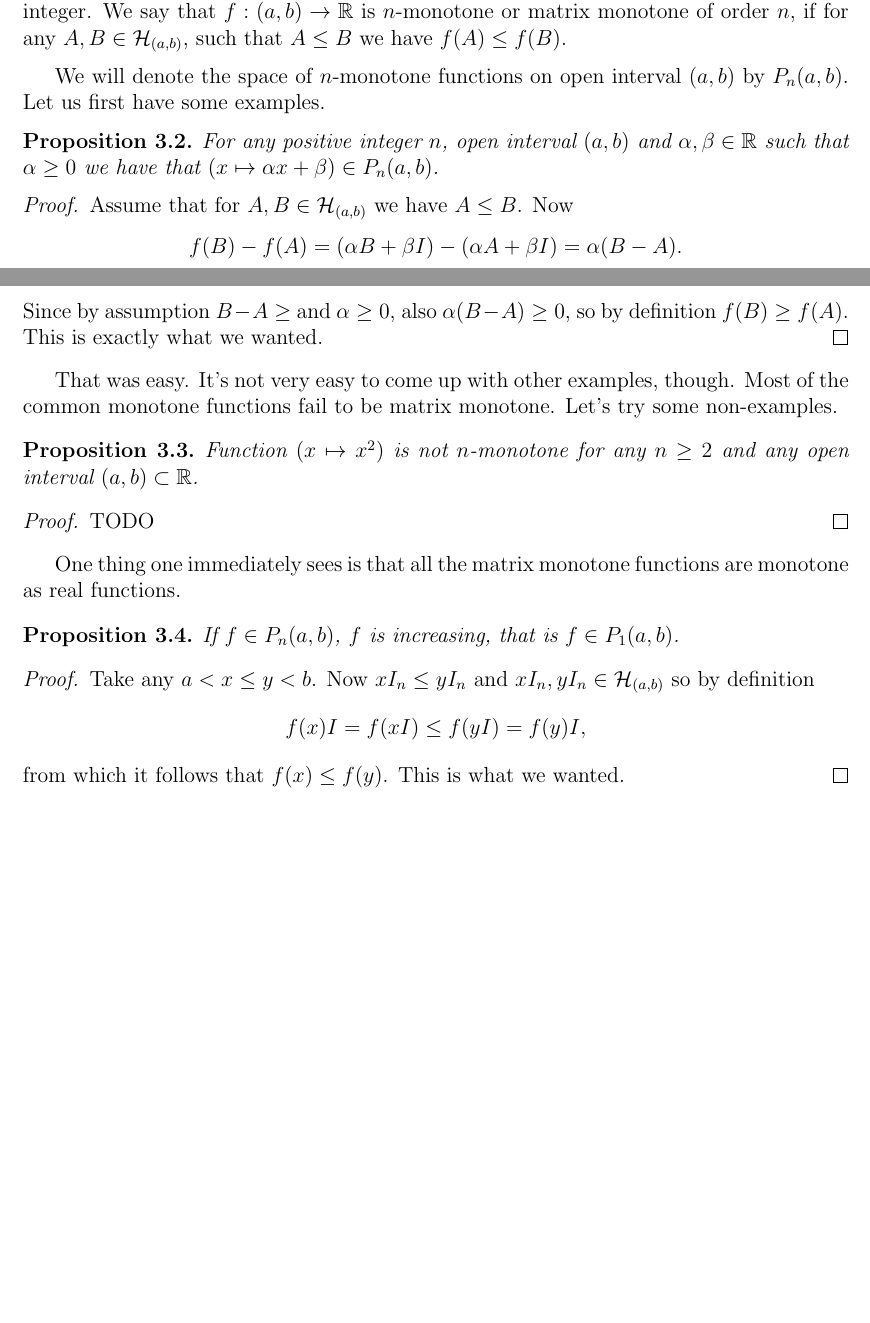
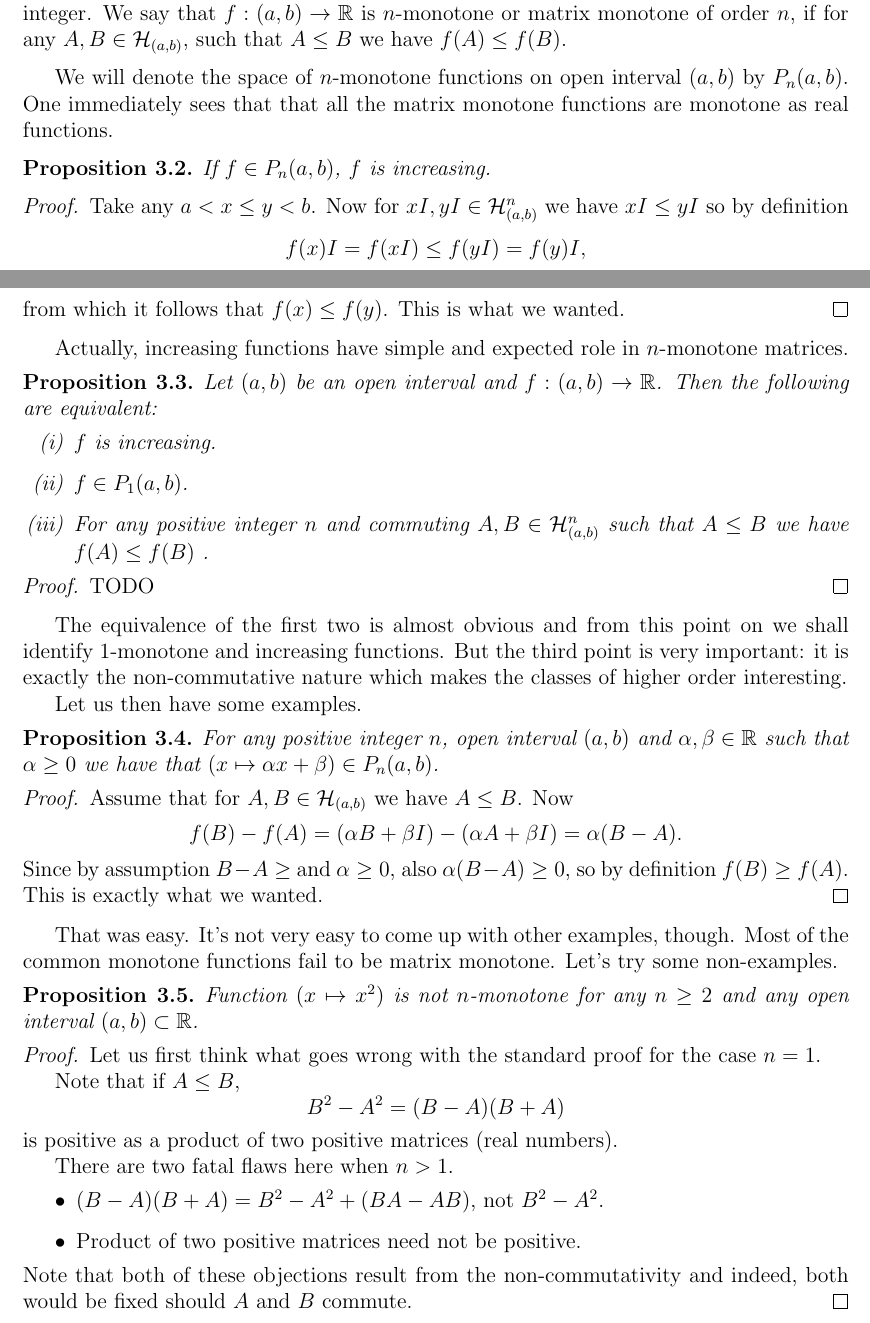
Before and after one commit to gtrrebel/gradu, a LaTeX document (gradu_main.tex, which reads chapters/monotone_matrix_function.tex, gradu_setup.tex): two parts of pages 11 and 12 of 12, joined at a grey line, cut so that both start at the same text, the shorter picture padded with empty space. Compiled offline with pdfLaTeX.

Commit message:
monotone basics

```diff
--- a/chapters/monotone_matrix_function.tex
+++ b/chapters/monotone_matrix_function.tex
@@ -12,7 +12,36 @@ We first state the definition.
 	Let $(a,b) \subset \R$ be an open, possibly unbounded interval and $n$ positive integer. We say that $f : (a, b) \to \R$ is $n$-monotone or matrix monotone of order $n$, if for any $A, B \in \H_{(a, b)}$, such that $A \leq B$ we have $f(A) \leq f(B)$.
 \end{maar}
 
-We will denote the space of $n$-monotone functions on open interval $(a, b)$ by $P_{n}(a, b)$. Let us first have some examples.
+We will denote the space of $n$-monotone functions on open interval $(a, b)$ by $P_{n}(a, b)$. One immediately sees that that all the matrix monotone functions are monotone as real functions.
+
+\begin{prop}
+	If $f \in P_{n}(a, b)$, $f$ is increasing.
+\end{prop}
+\begin{proof}
+	Take any $a < x \leq y < b$. Now for $xI, yI \in \H^{n}_{(a, b)}$ we have $x I \leq y I$ so by definition
+	\[
+		f(x) I = f(xI) \leq f(y I) = f(y) I,
+	\]
+	from which it follows that $f(x) \leq f(y)$. This is what we wanted.
+\end{proof}
+
+Actually, increasing functions have simple and expected role in $n$-monotone matrices.
+
+\begin{prop}
+	Let $(a, b)$ be an open interval and $f : (a, b) \to \R$. Then the following are equivalent:
+	\begin{enumerate}[(i)]
+		\item $f$ is increasing.
+		\item $f \in P_{1}(a, b)$.
+		\item For any positive integer $n$ and commuting $A, B \in \H^{n}_{(a, b)}$ such that $A \leq B$ we have $f(A) \leq f(B)$ .
+	\end{enumerate}
+\end{prop}
+\begin{proof}
+	TODO
+\end{proof}
+
+The equivalence of the first two is almost obvious and from this point on we shall identify $1$-monotone and increasing functions. But the third point is very important: it is exactly the non-commutative nature which makes the classes of higher order interesting.
+
+Let us then have some examples.
 
 \begin{prop}
 	For any positive integer $n$, open interval $(a, b)$ and $\alpha, \beta \in \R$ such that $\alpha \geq 0$ we have that $(x \mapsto \alpha x + \beta) \in P_{n}(a, b)$.
@@ -31,18 +60,18 @@ That was easy. It's not very easy to come up with other examples, though. Most o
 	Function $(x \mapsto x^2)$ is not $n$-monotone for any $n \geq 2$ and any open interval $(a, b) \subset \R$.
 \end{prop}
 \begin{proof}
-	TODO
+	Let us first think what goes wrong with the standard proof for the case $n = 1$.
+
+	Note that if $A \leq B$,
+	\[
+		B^2 - A^2 = (B - A) (B + A)
+	\]
+	is positive as a product of two positive matrices (real numbers).
+
+	There are two fatal flaws here when $n > 1$.
+	\begin{itemize}
+		\item $(B - A) (B + A) = B^2-A^2 + (B A - A B)$, not $B^2 - A^2$.
+		\item Product of two positive matrices need not be positive.
+	\end{itemize}
+	Note that both of these objections result from the non-commutativity and indeed, both would be fixed should $A$ and $B$ commute.
 \end{proof}
-
-One thing one immediately sees is that all the matrix monotone functions are monotone as real functions.
-
-\begin{prop}
-	If $f \in P_{n}(a, b)$, $f$ is increasing, that is $f \in P_{1}(a, b)$.
-\end{prop}
-\begin{proof}
-	Take any $a < x \leq y < b$. Now $x I_{n} \leq y I_{n}$ and $xI_{n}, yI_{n} \in \H_{(a, b)}$ so by definition
-	\[
-		f(x) I = f(xI) \leq f(y I) = f(y) I,
-	\]
-	from which it follows that $f(x) \leq f(y)$. This is what we wanted.
-\end{proof}
--- a/gradu_setup.tex
+++ b/gradu_setup.tex
@@ -5,6 +5,7 @@
 \usepackage{amsfonts}
 \usepackage{amsmath}
 \usepackage{amssymb}
+\usepackage{enumerate}
 
 \newcommand{\R}{\mathbb{R}}
 \newcommand{\C}{\mathbb{C}}
```
Also changed, not shown: gradu_main.pdf.
